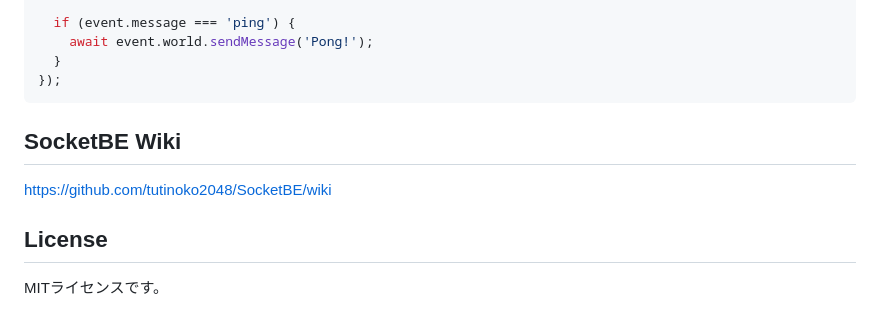
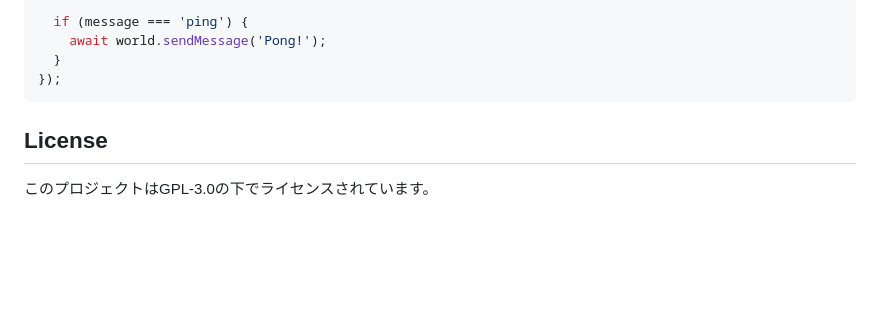
Before and after one commit to tutinoko2048/SocketBE, a Markdown page: README_ja.md, the part around one of its changes. GitHub-like rendering; blank space fills up the shorter version.

````diff
--- a/README_ja.md
+++ b/README_ja.md
@@ -58,12 +46,9 @@ server.events.on('playerChat', async (event) => {
 
-  if (event.message === 'ping') {
-    await event.world.sendMessage('Pong!');
+  if (message === 'ping') {
+    await world.sendMessage('Pong!');
   }
 });
 ```
 
-## SocketBE Wiki
-https://github.com/tutinoko2048/SocketBE/wiki
-
 ## License
-MITライセンスです。
+このプロジェクトはGPL-3.0の下でライセンスされています。
````
Also changed, not shown: other parts of README_ja.md (+23 -35 lines), README.md (+27 -44 lines), docs/image.jpeg (deleted), docs/image.png (added).
